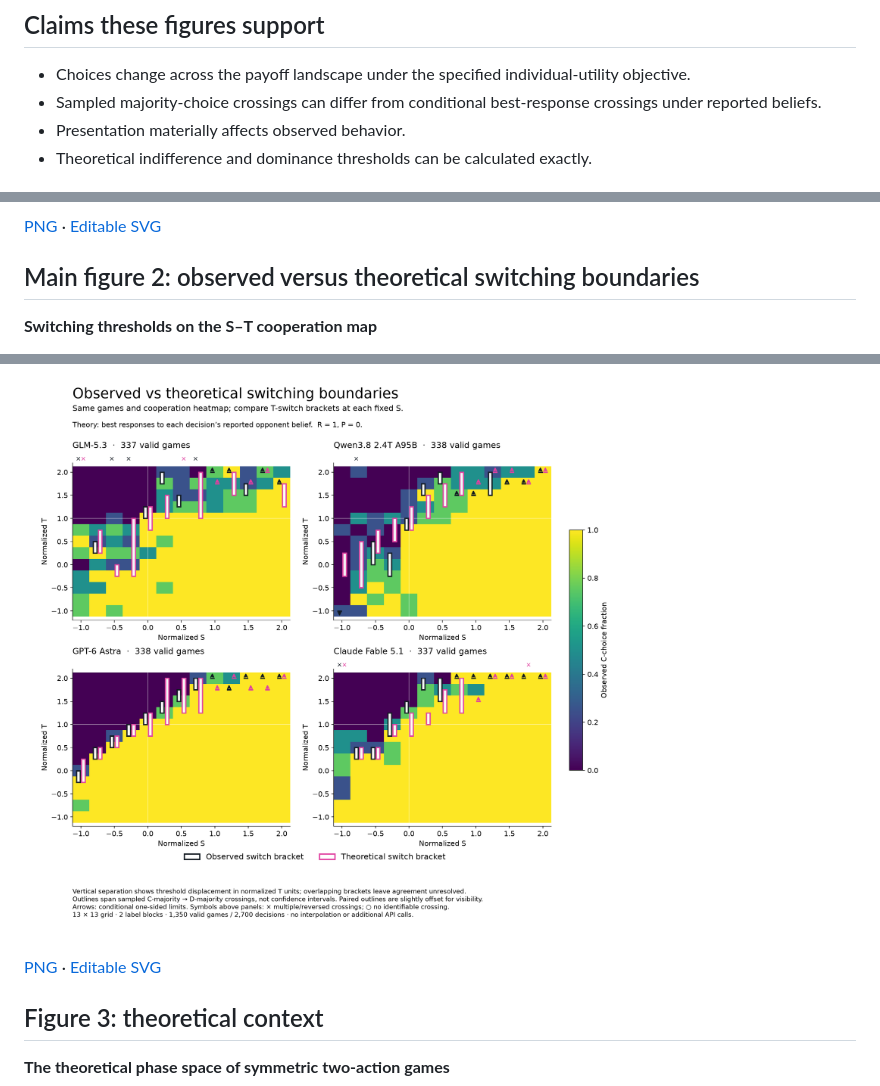
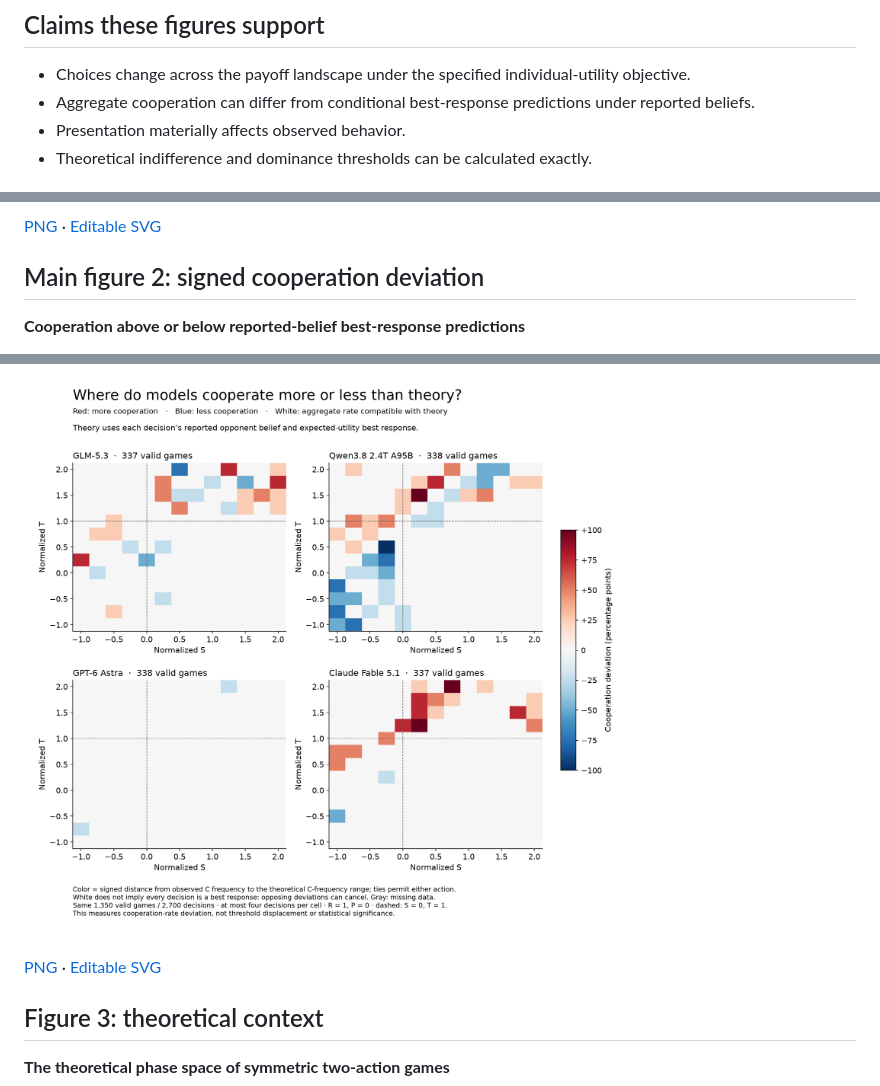
Before and after one commit to AI4Collaboration/Game-Utility-Threshold, a Markdown page: results oct 10/figures/CAPTIONS.md, 3 parts joined by grey strips. GitHub-like rendering; pictures changed too: results oct 10/figures/02_cooperation_deviation.png (added), results oct 10/figures/02_threshold_boundary_map.png (deleted).

```diff
--- a/results oct 10/figures/CAPTIONS.md
+++ b/results oct 10/figures/CAPTIONS.md
@@ -11,7 +11,7 @@ Scientific basis: [Falmagne, The Phase Space of Symmetric 2×2 Games](https://ww
 ## Claims these figures support
 
 - Choices change across the payoff landscape under the specified individual-utility objective.
-- Sampled majority-choice crossings can differ from conditional best-response crossings under reported beliefs.
+- Aggregate cooperation can differ from conditional best-response predictions under reported beliefs.
 - Presentation materially affects observed behavior.
 - Theoretical indifference and dominance thresholds can be calculated exactly.
 
@@ -32,7 +32,7 @@ Each panel shows one model in isolated, simultaneous self-play. We normalize pay
 
 [PNG](01_cooperation_susceptibility.png) · [Editable SVG](01_cooperation_susceptibility.svg)
 
-## Main figure 2: observed versus theoretical switching boundaries
+## Main figure 2: signed cooperation deviation
 
-**Switching thresholds on the S–T cooperation map**
+**Cooperation above or below reported-belief best-response predictions**
 
@@ -40,3 +40,3 @@ Each panel uses exactly the same complete valid games as Figure 1: GLM 337, Qwen
 
-![Switching thresholds on the S–T cooperation map](02_threshold_boundary_map.png)
+![Cooperation above or below reported-belief best-response predictions](02_cooperation_deviation.png)
 
```
Also changed, not shown: other parts of results oct 10/figures/CAPTIONS.md (+2 -2 lines), results oct 10/README.md (+14 -6 lines), results oct 10/docs/phase-space-experiment.md (+13 -1 lines), 10 other files.
